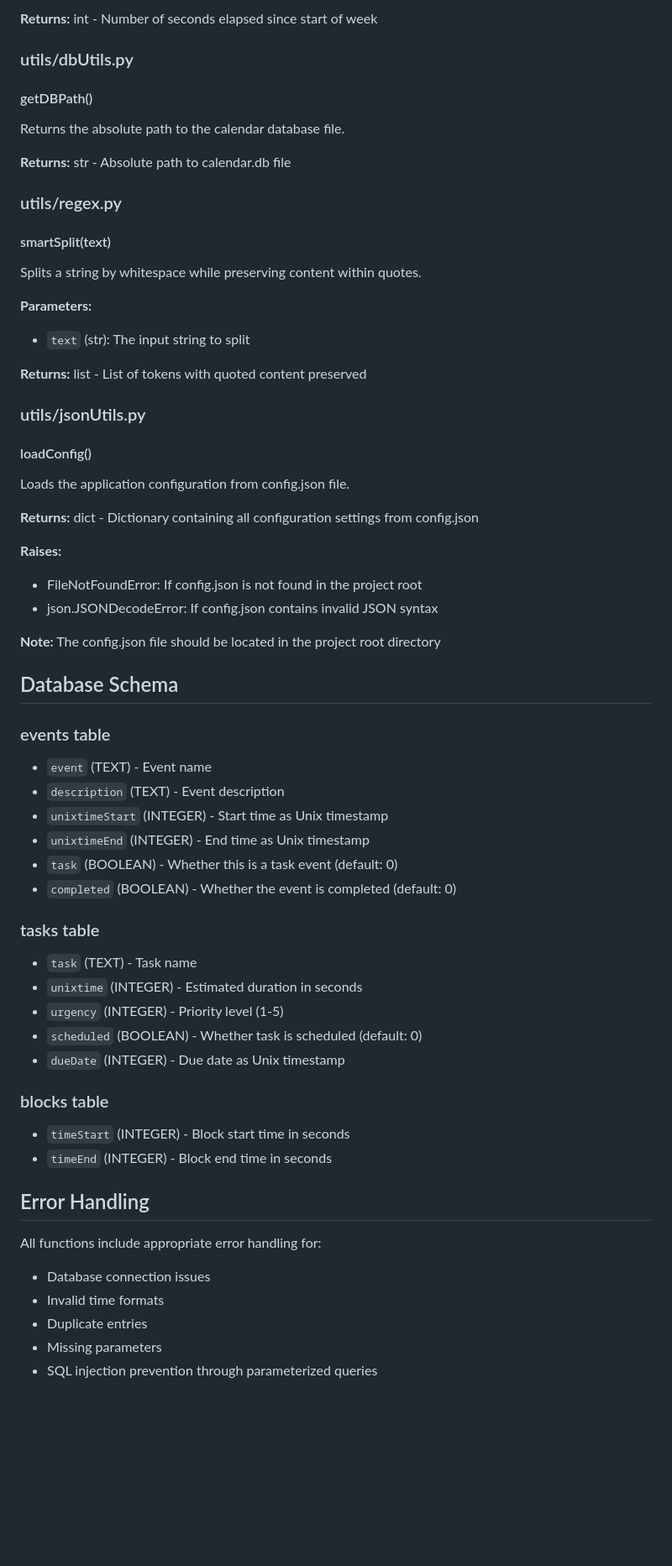
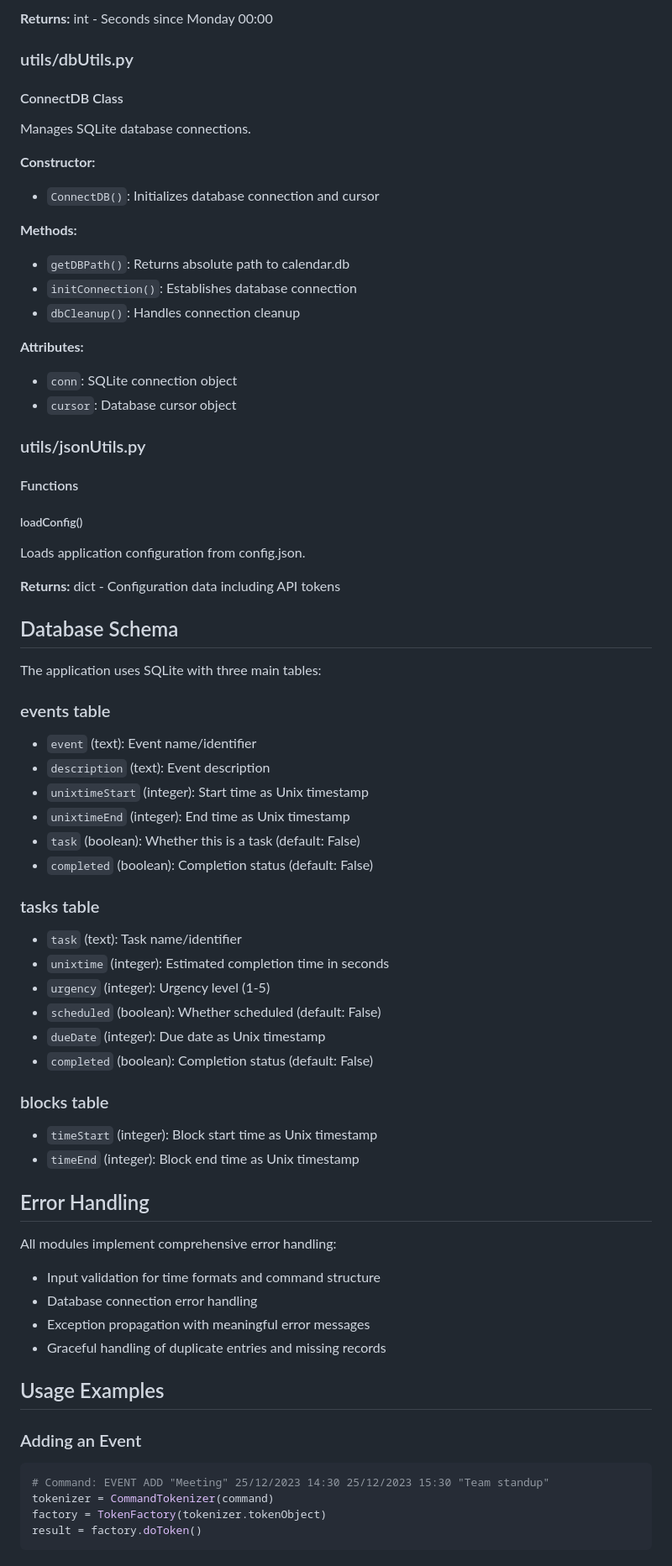
Before and after one commit to Aqawma/lifeORGS, a Markdown page: docs/API.md, the part around one of its changes. Shown at 84% size. Drawn GitHub-style; blank space fills up the shorter version.

````diff
--- a/docs/API.md
+++ b/docs/API.md
@@ -261,62 +340,71 @@ Calculates the number of seconds elapsed since the start of the current week.
 
-**Returns:** int - Number of seconds elapsed since start of week
+**Returns:** int - Seconds since Monday 00:00
 
 ### utils/dbUtils.py
 
-#### getDBPath()
-Returns the absolute path to the calendar database file.
+#### ConnectDB Class
+Manages SQLite database connections.
 
-**Returns:** str - Absolute path to calendar.db file
+**Constructor:**
+- `ConnectDB()`: Initializes database connection and cursor
 
-### utils/regex.py
+**Methods:**
+- `getDBPath()`: Returns absolute path to calendar.db
+- `initConnection()`: Establishes database connection
+- `dbCleanup()`: Handles connection cleanup
 
-#### smartSplit(text)
-Splits a string by whitespace while preserving content within quotes.
-
-**Parameters:**
-- `text` (str): The input string to split
-
-**Returns:** list - List of tokens with quoted content preserved
+**Attributes:**
+- `conn`: SQLite connection object
+- `cursor`: Database cursor object
 
 ### utils/jsonUtils.py
 
-#### loadConfig()
-Loads the application configuration from config.json file.
+#### Functions
 
-**Returns:** dict - Dictionary containing all configuration settings from config.json
+##### loadConfig()
+Loads application configuration from config.json.
 
-**Raises:**
-- FileNotFoundError: If config.json is not found in the project root
-- json.JSONDecodeError: If config.json contains invalid JSON syntax
-
-**Note:** The config.json file should be located in the project root directory
+**Returns:** dict - Configuration data including API tokens
 
 ## Database Schema
 
+The application uses SQLite with three main tables:
+
 ### events table
-- `event` (TEXT) - Event name
-- `description` (TEXT) - Event description
-- `unixtimeStart` (INTEGER) - Start time as Unix timestamp
-- `unixtimeEnd` (INTEGER) - End time as Unix timestamp
-- `task` (BOOLEAN) - Whether this is a task event (default: 0)
-- `completed` (BOOLEAN) - Whether the event is completed (default: 0)
+- `event` (text): Event name/identifier
+- `description` (text): Event description
+- `unixtimeStart` (integer): Start time as Unix timestamp
+- `unixtimeEnd` (integer): End time as Unix timestamp
+- `task` (boolean): Whether this is a task (default: False)
+- `completed` (boolean): Completion status (default: False)
 
 ### tasks table
-- `task` (TEXT) - Task name
-- `unixtime` (INTEGER) - Estimated duration in seconds
-- `urgency` (INTEGER) - Priority level (1-5)
-- `scheduled` (BOOLEAN) - Whether task is scheduled (default: 0)
-- `dueDate` (INTEGER) - Due date as Unix timestamp
+- `task` (text): Task name/identifier
+- `unixtime` (integer): Estimated completion time in seconds
+- `urgency` (integer): Urgency level (1-5)
+- `scheduled` (boolean): Whether scheduled (default: False)
+- `dueDate` (integer): Due date as Unix timestamp
+- `completed` (boolean): Completion status (default: False)
 
 ### blocks table
-- `timeStart` (INTEGER) - Block start time in seconds
-- `timeEnd` (INTEGER) - Block end time in seconds
+- `timeStart` (integer): Block start time as Unix timestamp
+- `timeEnd` (integer): Block end time as Unix timestamp
 
 ## Error Handling
 
-All functions include appropriate error handling for:
-- Database connection issues
-- Invalid time formats
-- Duplicate entries
-- Missing parameters
-- SQL injection prevention through parameterized queries
+All modules implement comprehensive error handling:
+- Input validation for time formats and command structure
+- Database connection error handling
+- Exception propagation with meaningful error messages
+- Graceful handling of duplicate entries and missing records
+
+## Usage Examples
+
+### Adding an Event
+```python
+# Command: EVENT ADD "Meeting" 25/12/2023 14:30 25/12/2023 15:30 "Team standup"
+tokenizer = CommandTokenizer(command)
+factory = TokenFactory(tokenizer.tokenObject)
+result = factory.doToken()
+```
+
````
Also changed, not shown: other parts of docs/API.md (+238 -152 lines), docs/DOCUMENTATION.md (+26 -29 lines).
